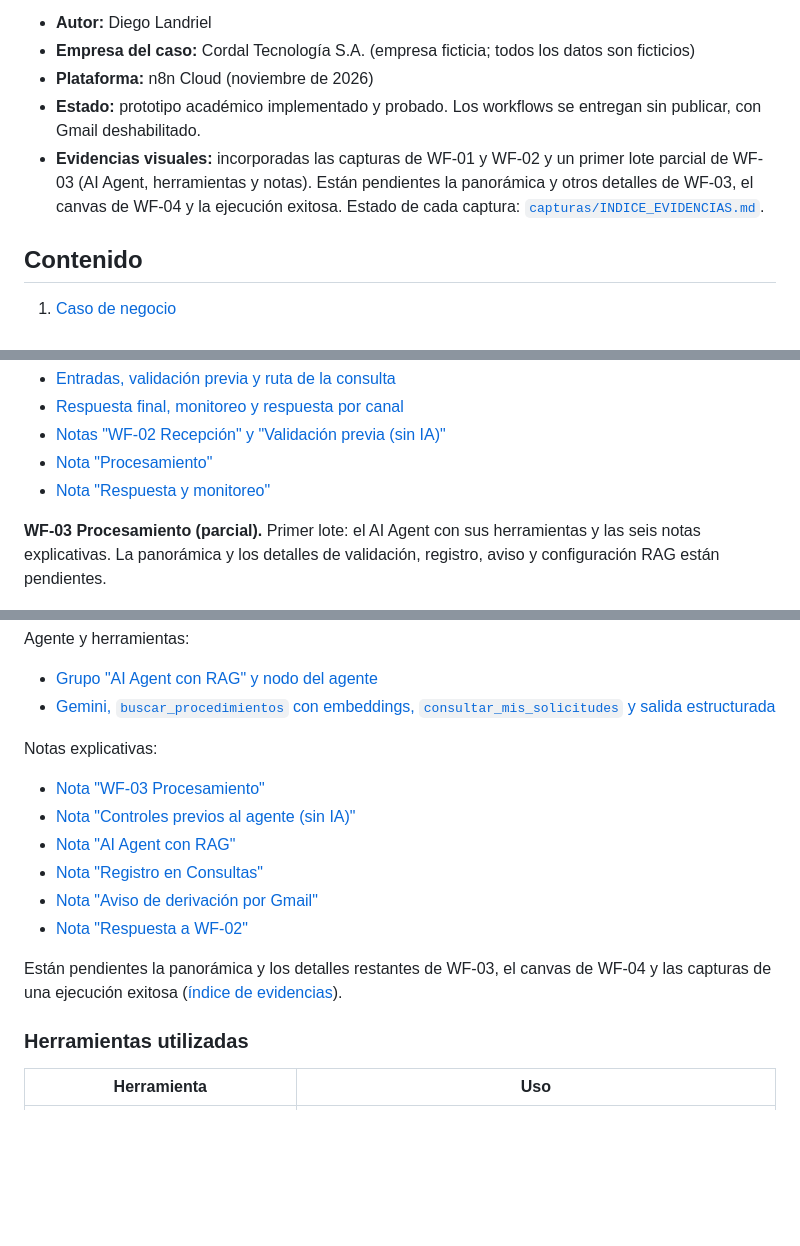
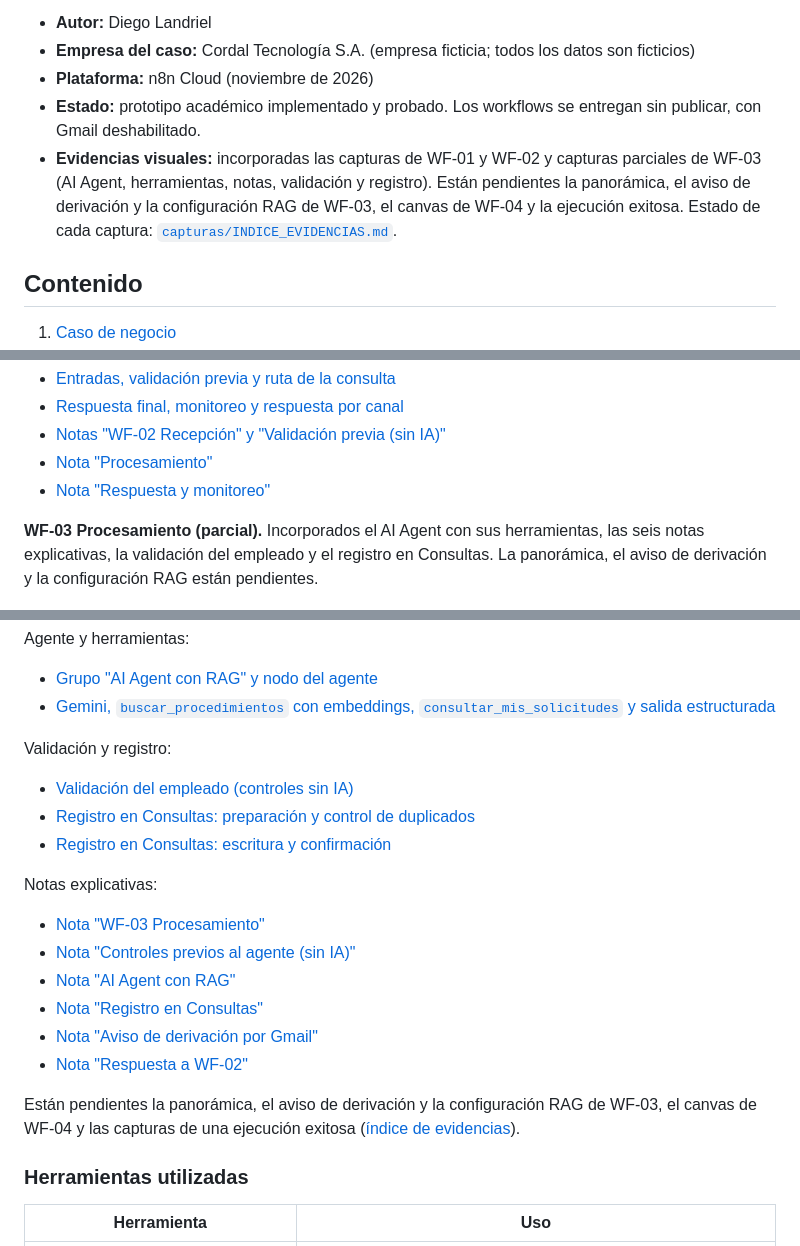
Before and after one commit to dielandriel/proyecto-final-ai-automation-n8n-rag, a Markdown page: README.md, 3 parts joined by grey strips. Drawn GitHub-style; blank space fills up the shorter version.

```diff
--- a/README.md
+++ b/README.md
@@ -6,7 +6,7 @@
 - **Empresa del caso:** Cordal Tecnología S.A. (empresa ficticia; todos los datos son ficticios)
 - **Plataforma:** n8n Cloud (noviembre de 2026)
 - **Estado:** prototipo académico implementado y probado. Los workflows se entregan sin publicar, con Gmail deshabilitado.
-- **Evidencias visuales:** incorporadas las capturas de WF-01 y WF-02 y un primer lote parcial de WF-03 (AI Agent, herramientas y notas). Están pendientes la panorámica y otros detalles de WF-03, el canvas de WF-04 y la ejecución exitosa. Estado de cada captura: [`capturas/INDICE_EVIDENCIAS.md`](capturas/INDICE_EVIDENCIAS.md).
+- **Evidencias visuales:** incorporadas las capturas de WF-01 y WF-02 y capturas parciales de WF-03 (AI Agent, herramientas, notas, validación y registro). Están pendientes la panorámica, el aviso de derivación y la configuración RAG de WF-03, el canvas de WF-04 y la ejecución exitosa. Estado de cada captura: [`capturas/INDICE_EVIDENCIAS.md`](capturas/INDICE_EVIDENCIAS.md).
 
 ## Contenido
 
@@ -119,7 +119,7 @@ Detalles:
 - [Nota "Procesamiento"](capturas/02b_WF-02_nota_procesamiento.png)
 - [Nota "Respuesta y monitoreo"](capturas/02c_WF-02_nota_respuesta_monitoreo.png)
 
-**WF-03 Procesamiento (parcial).** Primer lote: el AI Agent con sus herramientas y las seis notas explicativas. La panorámica y los detalles de validación, registro, aviso y configuración RAG están pendientes.
+**WF-03 Procesamiento (parcial).** Incorporados el AI Agent con sus herramientas, las seis notas explicativas, la validación del empleado y el registro en Consultas. La panorámica, el aviso de derivación y la configuración RAG están pendientes.
 
 ![Subnodos del AI Agent de WF-03: modelo, herramientas y salida estructurada](capturas/03b2_WF-03_herramientas.png)
 
@@ -127,6 +127,12 @@ Agente y herramientas:
 
 - [Grupo "AI Agent con RAG" y nodo del agente](capturas/03b1_WF-03_agente.png)
 - [Gemini, `buscar_procedimientos` con embeddings, `consultar_mis_solicitudes` y salida estructurada](capturas/03b2_WF-03_herramientas.png)
+
+Validación y registro:
+
+- [Validación del empleado (controles sin IA)](capturas/03a_WF-03_validacion_empleado.png)
+- [Registro en Consultas: preparación y control de duplicados](capturas/03c1_WF-03_registro_preparacion_y_control.png)
+- [Registro en Consultas: escritura y confirmación](capturas/03c2_WF-03_registro_confirmacion.png)
 
 Notas explicativas:
 
@@ -137,7 +143,7 @@ Notas explicativas:
 - [Nota "Aviso de derivación por Gmail"](capturas/03n5_WF-03_nota_aviso.png)
 - [Nota "Respuesta a WF-02"](capturas/03n6_WF-03_nota_respuesta.png)
 
-Están pendientes la panorámica y los detalles restantes de WF-03, el canvas de WF-04 y las capturas de una ejecución exitosa ([índice de evidencias](capturas/INDICE_EVIDENCIAS.md)).
+Están pendientes la panorámica, el aviso de derivación y la configuración RAG de WF-03, el canvas de WF-04 y las capturas de una ejecución exitosa ([índice de evidencias](capturas/INDICE_EVIDENCIAS.md)).
 
 ### Herramientas utilizadas
 
```
Also changed, not shown: other parts of README.md (+2 -2 lines), capturas/INDICE_EVIDENCIAS.md (+16 -5 lines), capturas/03a_WF-03_validacion_empleado.png (added), capturas/03c1_WF-03_registro_preparacion_y_control.png (added), capturas/03c2_WF-03_registro_confirmacion.png (added).
